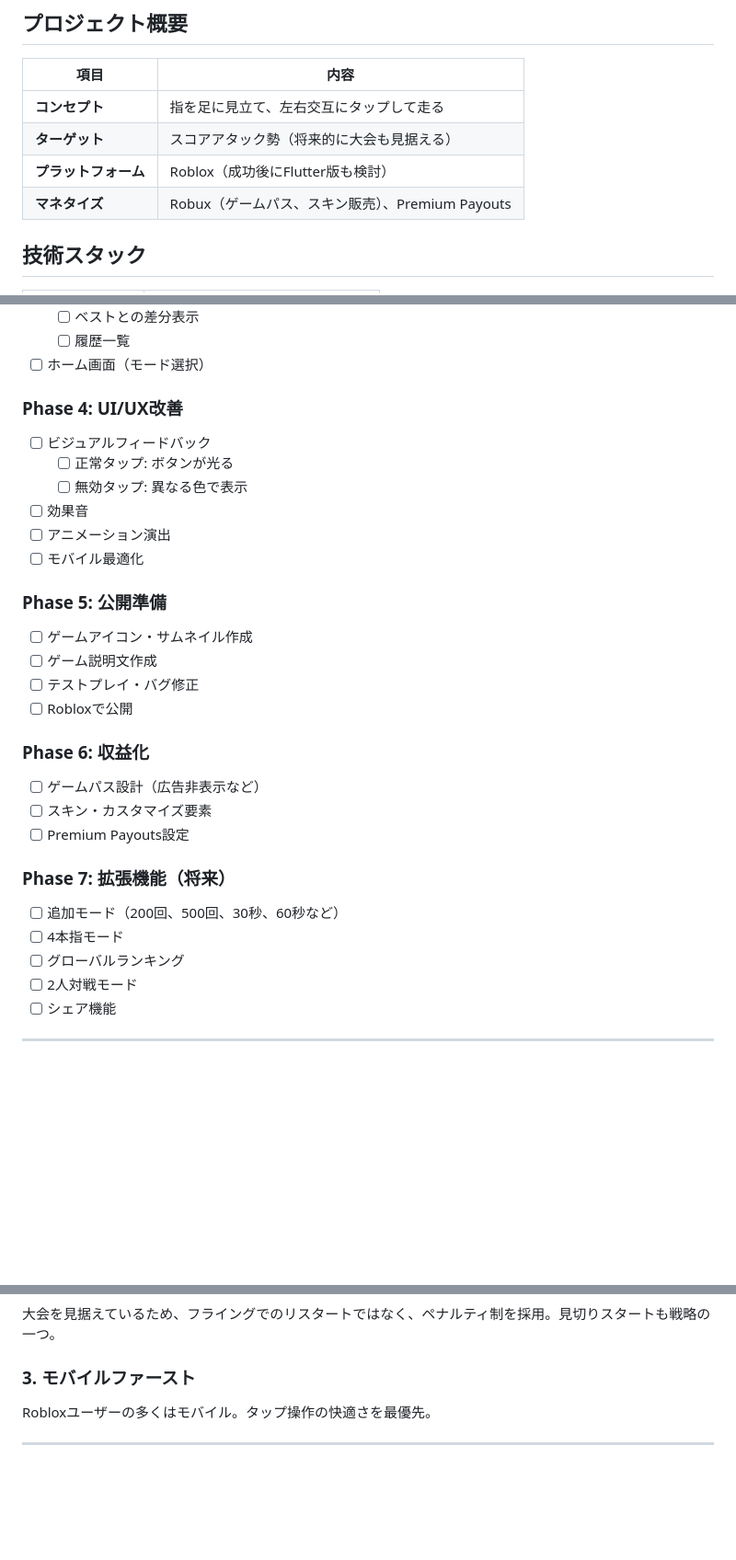
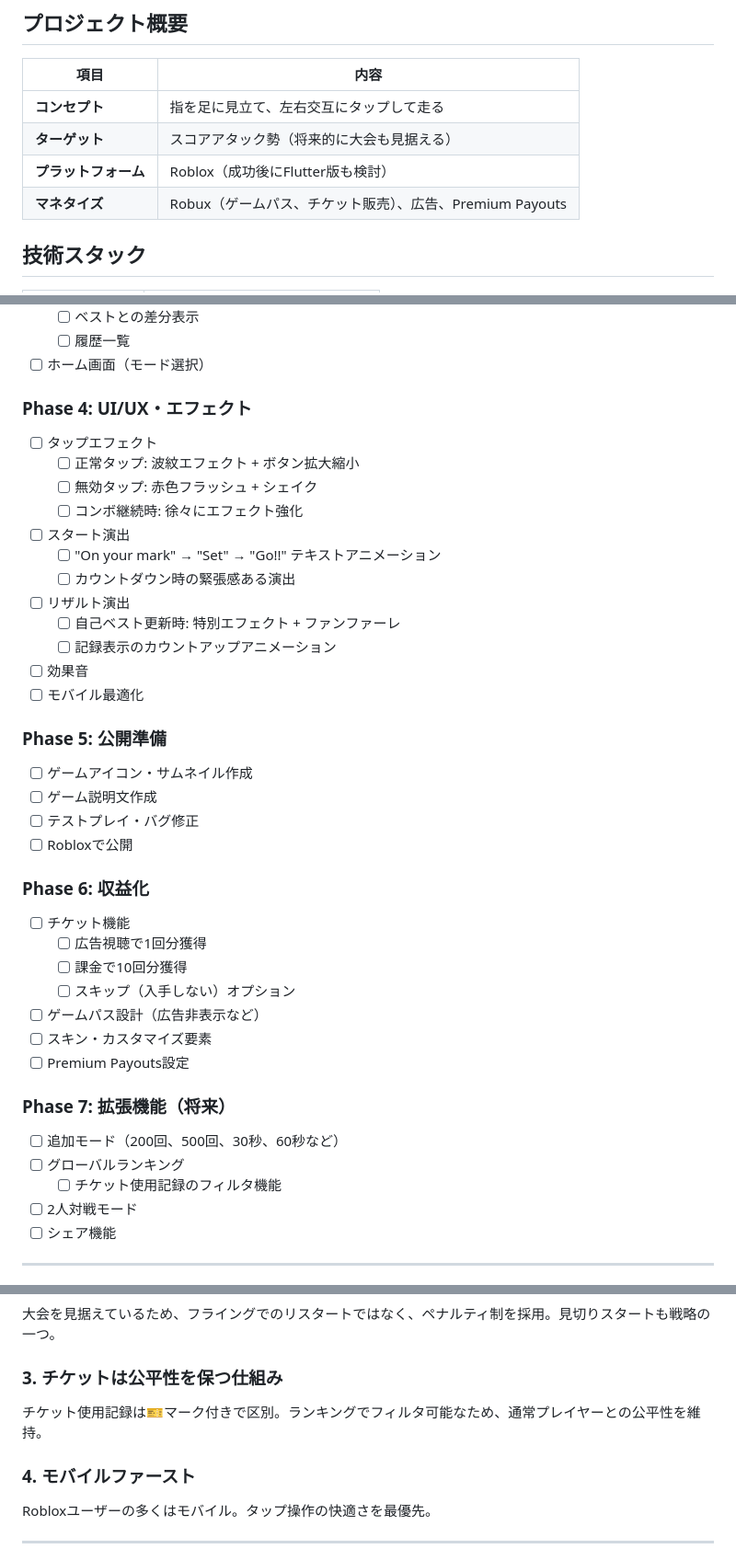
Before and after one commit to djin-3/running_fingers, a Markdown page: README.md, 3 parts joined by grey strips. Shown at 92% size. GitHub-like rendering; blank space fills up the shorter version.

```diff
--- a/README.md
+++ b/README.md
@@ -9,7 +9,7 @@
 | **コンセプト** | 指を足に見立て、左右交互にタップして走る |
 | **ターゲット** | スコアアタック勢（将来的に大会も見据える） |
 | **プラットフォーム** | Roblox（成功後にFlutter版も検討） |
-| **マネタイズ** | Robux（ゲームパス、スキン販売）、Premium Payouts |
+| **マネタイズ** | Robux（ゲームパス、チケット販売）、広告、Premium Payouts |
 
 ## 技術スタック
 
@@ -71,13 +71,19 @@
   - [ ] 履歴一覧
 - [ ] ホーム画面（モード選択）
 
-### Phase 4: UI/UX改善
+### Phase 4: UI/UX・エフェクト
 
-- [ ] ビジュアルフィードバック
-  - [ ] 正常タップ: ボタンが光る
-  - [ ] 無効タップ: 異なる色で表示
+- [ ] タップエフェクト
+  - [ ] 正常タップ: 波紋エフェクト + ボタン拡大縮小
+  - [ ] 無効タップ: 赤色フラッシュ + シェイク
+  - [ ] コンボ継続時: 徐々にエフェクト強化
+- [ ] スタート演出
+  - [ ] "On your mark" → "Set" → "Go!!" テキストアニメーション
+  - [ ] カウントダウン時の緊張感ある演出
+- [ ] リザルト演出
+  - [ ] 自己ベスト更新時: 特別エフェクト + ファンファーレ
+  - [ ] 記録表示のカウントアップアニメーション
 - [ ] 効果音
-- [ ] アニメーション演出
 - [ ] モバイル最適化
 
 ### Phase 5: 公開準備
@@ -89,6 +95,10 @@
 
 ### Phase 6: 収益化
 
+- [ ] チケット機能
+  - [ ] 広告視聴で1回分獲得
+  - [ ] 課金で10回分獲得
+  - [ ] スキップ（入手しない）オプション
 - [ ] ゲームパス設計（広告非表示など）
 - [ ] スキン・カスタマイズ要素
 - [ ] Premium Payouts設定
@@ -96,8 +106,8 @@
 ### Phase 7: 拡張機能（将来）
 
 - [ ] 追加モード（200回、500回、30秒、60秒など）
-- [ ] 4本指モード
 - [ ] グローバルランキング
+  - [ ] チケット使用記録のフィルタ機能
 - [ ] 2人対戦モード
 - [ ] シェア機能
 
@@ -222,7 +284,10 @@ PlayerData = {
 ### 2. フライングは駆け引き要素
 大会を見据えているため、フライングでのリスタートではなく、ペナルティ制を採用。見切りスタートも戦略の一つ。
 
-### 3. モバイルファースト
+### 3. チケットは公平性を保つ仕組み
+チケット使用記録は🎫マーク付きで区別。ランキングでフィルタ可能なため、通常プレイヤーとの公平性を維持。
+
+### 4. モバイルファースト
 Robloxユーザーの多くはモバイル。タップ操作の快適さを最優先。
 
 ---
```
Also changed, not shown: other parts of README.md (+62 -10 lines).
